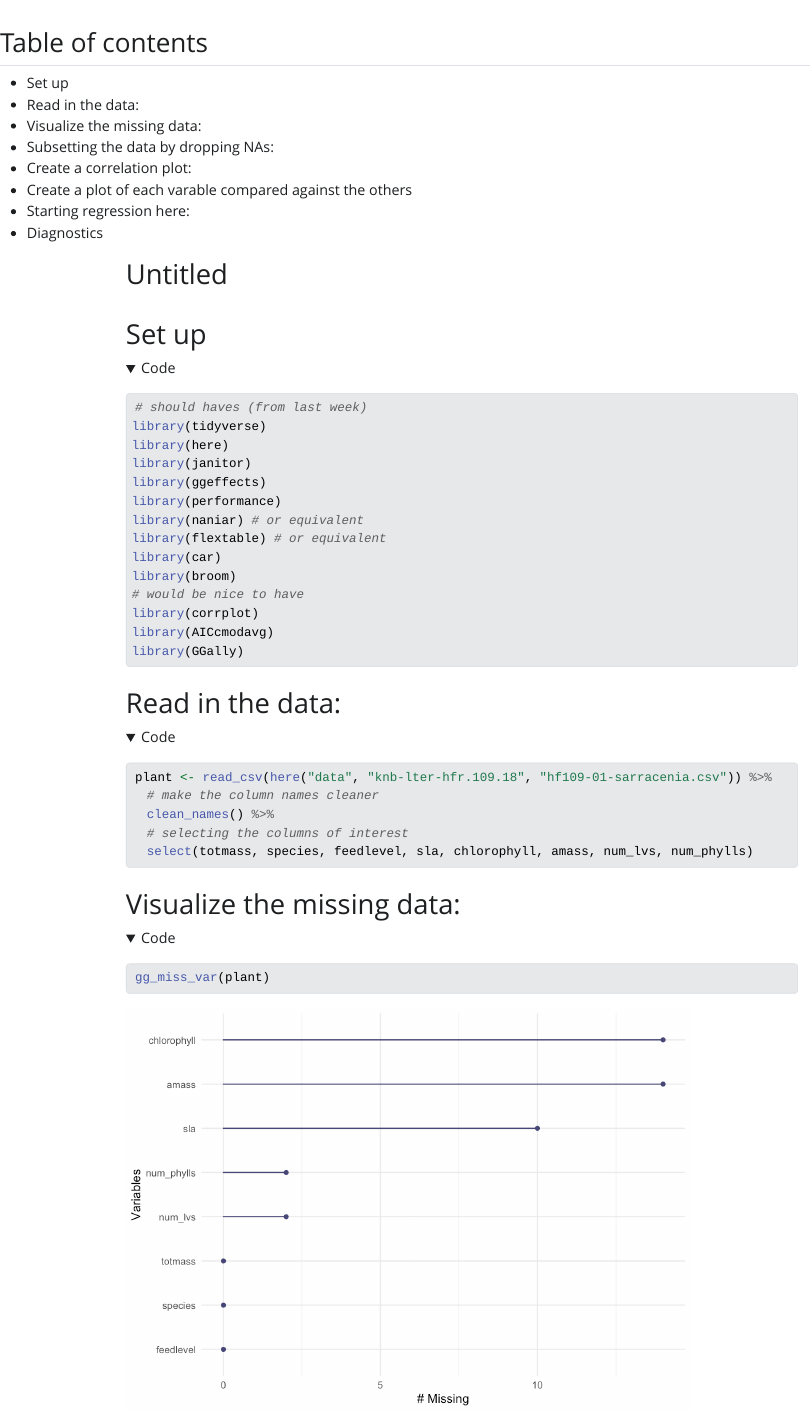
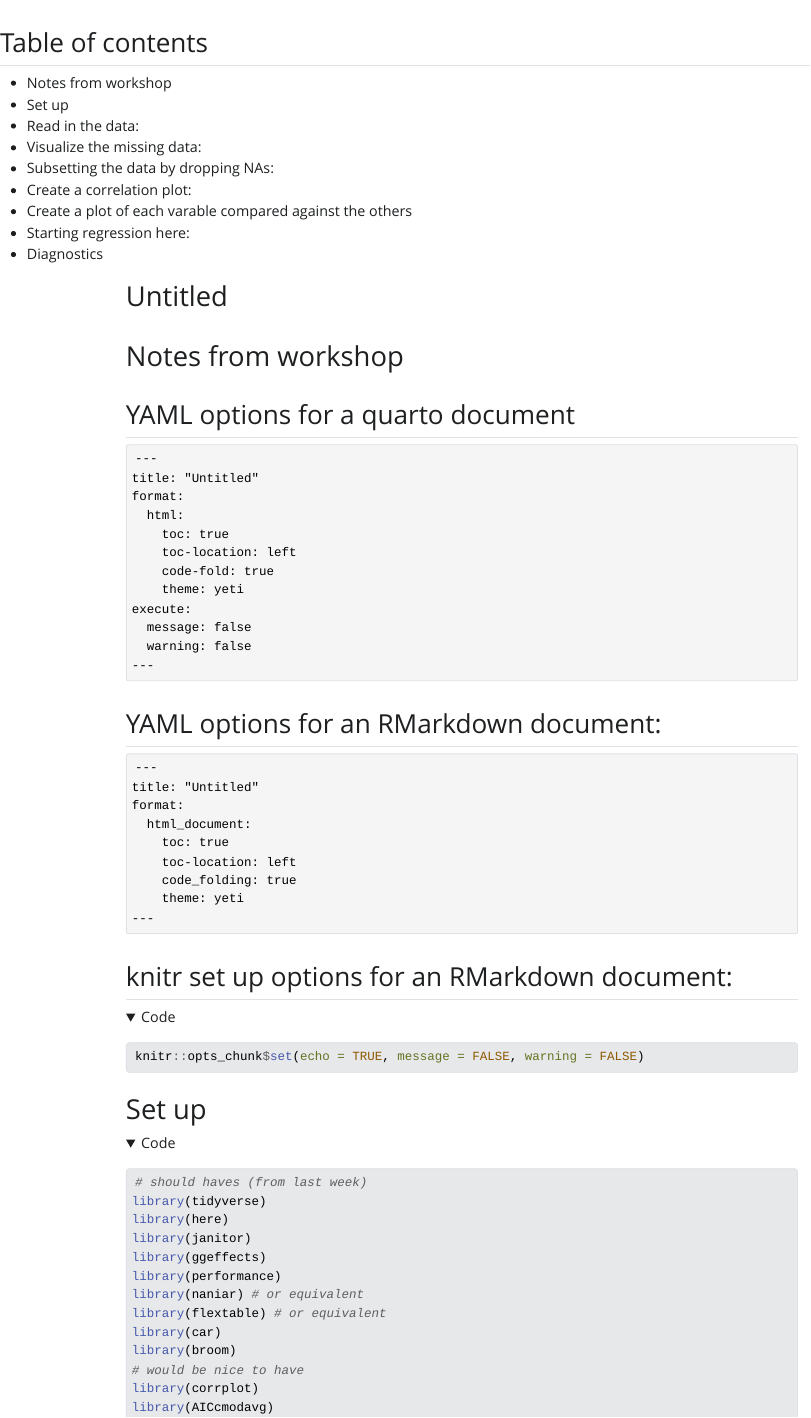
Before and after one commit to an-bui/ENVS-193DS_homework-05, a Quarto document (code/scratch-paper.qmd): the page in a window 1100 px wide, from its top. The pictures show the output file code/scratch-paper.html that the author committed with the source, opened offline; folded parts are opened; Quarto's library style sheets are replaced by a plain one without menus; long lines of code are wrapped.

Commit message:
adding notes from workshop

````diff
--- a/code/scratch-paper.qmd
+++ b/code/scratch-paper.qmd
@@ -10,6 +10,46 @@ execute:
   message: false
   warning: false
 ---
+
+# Notes from workshop
+
+## YAML options for a quarto document
+
+```
+---
+title: "Untitled"
+format:
+  html:
+    toc: true
+    toc-location: left
+    code-fold: true
+    theme: yeti
+execute:
+  message: false
+  warning: false
+---
+```
+
+## YAML options for an RMarkdown document:
+
+```
+---
+title: "Untitled"
+format:
+  html_document:
+    toc: true
+    toc-location: left
+    code_folding: true
+    theme: yeti
+---
+```
+
+## knitr set up options for an RMarkdown document:
+
+```{r knitr-example, eval = FALSE}
+knitr::opts_chunk$set(echo = TRUE, message = FALSE, warning = FALSE)
+```
+
 
 # Set up
 
````
Also changed, not shown: code/scratch-paper.html.
